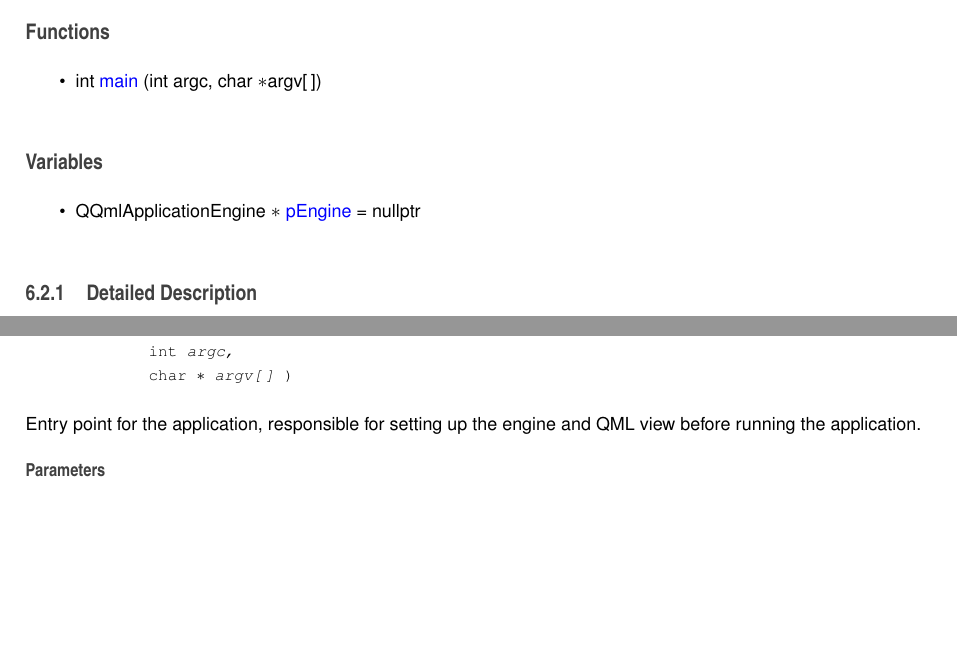
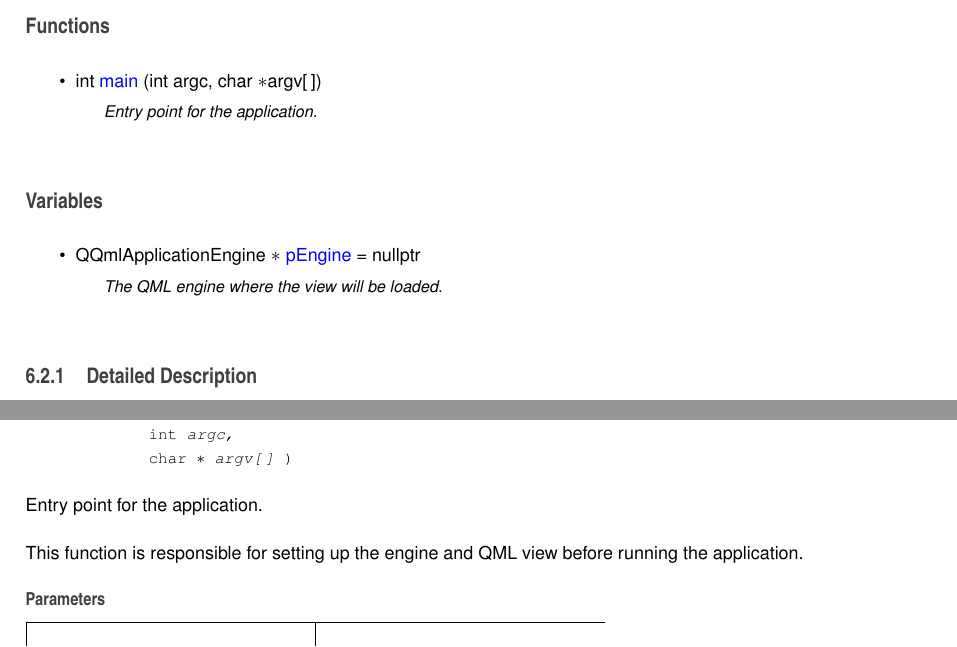
Before and after one commit to BenPrisby/SudokuSolver, a LaTeX book (docs/latex/refman.tex, which reads docs/latex/main_8cpp.tex): two parts of pages 25 and 26 of 32, joined at a grey line, cut so that both start at the same text, the shorter picture padded with empty space. Compiled offline with pdfLaTeX.

Commit message:
Tweak some of the commenting in main.cpp.

```diff
--- a/docs/latex/main_8cpp.tex
+++ b/docs/latex/main_8cpp.tex
@@ -13,12 +13,12 @@ Source file containing the main entry point for the application.
 \begin{DoxyCompactItemize}
 \item
 int \mbox{\hyperlink{main_8cpp_a0ddf1224851353fc92bfbff6f499fa97}{main}} (int argc, char $\ast$argv\mbox{[}$\,$\mbox{]})
-\end{DoxyCompactItemize}
+\begin{DoxyCompactList}\small\item\em Entry point for the application. \end{DoxyCompactList}\end{DoxyCompactItemize}
 \subsection*{Variables}
 \begin{DoxyCompactItemize}
 \item
 Q\+Qml\+Application\+Engine $\ast$ \mbox{\hyperlink{main_8cpp_a7eeee6c5d8bc5dd2eb800c95b1264b61}{p\+Engine}} = nullptr
-\end{DoxyCompactItemize}
+\begin{DoxyCompactList}\small\item\em The Q\+ML engine where the view will be loaded. \end{DoxyCompactList}\end{DoxyCompactItemize}
 
 
 \subsection{Detailed Description}
@@ -36,9 +36,11 @@ Ben Prisby \href{mailto:ben@benprisby.com}{\tt ben@benprisby.\+com}
 \subsubsection{\texorpdfstring{main()}{main()}}
 {\footnotesize\ttfamily int main (\begin{DoxyParamCaption}\item[{int}]{argc,  }\item[{char $\ast$}]{argv\mbox{[}$\,$\mbox{]} }\end{DoxyParamCaption})}
 
-Entry point for the application, responsible for setting up the engine and Q\+ML view before running the application.
 
 
+Entry point for the application.
+
+This function is responsible for setting up the engine and Q\+ML view before running the application.
 \begin{DoxyParams}{Parameters}
 {\em argc} & The number of arguments, used for creation of the application. \\
 \hline
```
Also changed, not shown: docs/latex/class_solver_engine.pdf, docs/latex/main_8cpp.tex (2 more changed lines), 3 other files.
